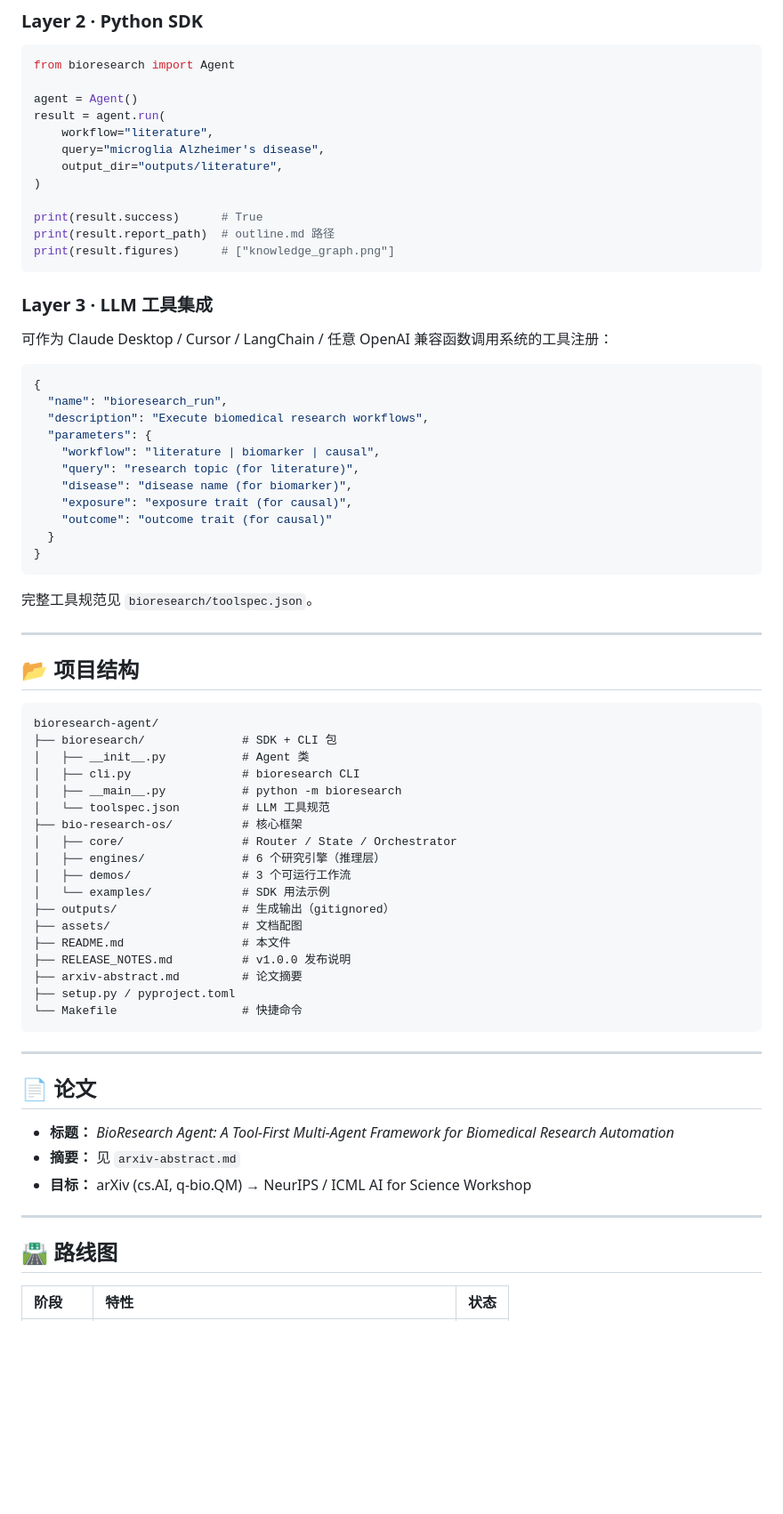
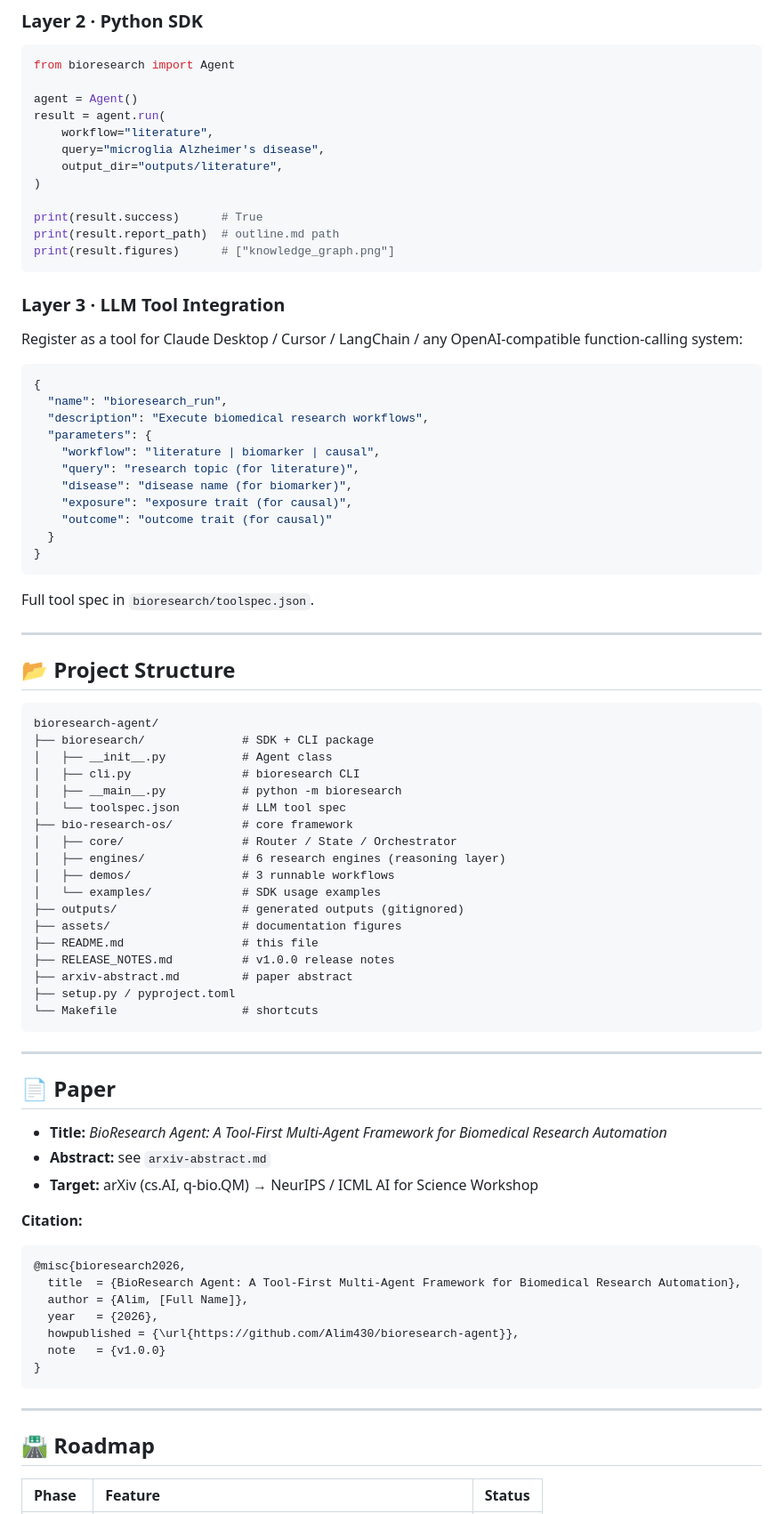
Before and after one commit to Alim430/bioresearch-agent, a Markdown page: README.md, the part around one of its changes. Shown at 89% size. Drawn GitHub-style; blank space fills up the shorter version.

Commit message:
docs(readme): localize README to English for v1.0.0

````diff
--- a/README.md
+++ b/README.md
@@ -196,12 +196,12 @@ result = agent.run(
 )
 
 print(result.success)      # True
-print(result.report_path)  # outline.md 路径
+print(result.report_path)  # outline.md path
 print(result.figures)      # ["knowledge_graph.png"]
 ```
 
-### Layer 3 · LLM 工具集成
-可作为 Claude Desktop / Cursor / LangChain / 任意 OpenAI 兼容函数调用系统的工具注册：
+### Layer 3 · LLM Tool Integration
+Register as a tool for Claude Desktop / Cursor / LangChain / any OpenAI-compatible function-calling system:
 ```json
 {
   "name": "bioresearch_run",
@@ -215,44 +215,55 @@ print(result.figures)      # ["knowledge_graph.png"]
   }
 }
 ```
-完整工具规范见 `bioresearch/toolspec.json`。
+Full tool spec in `bioresearch/toolspec.json`.
 
 ---
 
-## 📂 项目结构
+## 📂 Project Structure
 
 ```
 bioresearch-agent/
-├── bioresearch/              # SDK + CLI 包
-│   ├── __init__.py           # Agent 类
+├── bioresearch/              # SDK + CLI package
+│   ├── __init__.py           # Agent class
 │   ├── cli.py                # bioresearch CLI
 │   ├── __main__.py           # python -m bioresearch
-│   └── toolspec.json         # LLM 工具规范
-├── bio-research-os/          # 核心框架
+│   └── toolspec.json         # LLM tool spec
+├── bio-research-os/          # core framework
 │   ├── core/                 # Router / State / Orchestrator
-│   ├── engines/              # 6 个研究引擎（推理层）
-│   ├── demos/                # 3 个可运行工作流
-│   └── examples/             # SDK 用法示例
-├── outputs/                  # 生成输出（gitignored）
-├── assets/                   # 文档配图
-├── README.md                 # 本文件
-├── RELEASE_NOTES.md          # v1.0.0 发布说明
-├── arxiv-abstract.md         # 论文摘要
+│   ├── engines/              # 6 research engines (reasoning layer)
+│   ├── demos/                # 3 runnable workflows
+│   └── examples/             # SDK usage examples
+├── outputs/                  # generated outputs (gitignored)
+├── assets/                   # documentation figures
+├── README.md                 # this file
+├── RELEASE_NOTES.md          # v1.0.0 release notes
+├── arxiv-abstract.md         # paper abstract
 ├── setup.py / pyproject.toml
-└── Makefile                  # 快捷命令
+└── Makefile                  # shortcuts
 ```
 
 ---
 
-## 📄 论文
+## 📄 Paper
 
-- **标题：** *BioResearch Agent: A Tool-First Multi-Agent Framework for Biomedical Research Automation*
-- **摘要：** 见 `arxiv-abstract.md`
-- **目标：** arXiv (cs.AI, q-bio.QM) → NeurIPS / ICML AI for Science Workshop
+- **Title:** *BioResearch Agent: A Tool-First Multi-Agent Framework for Biomedical Research Automation*
+- **Abstract:** see `arxiv-abstract.md`
+- **Target:** arXiv (cs.AI, q-bio.QM) → NeurIPS / ICML AI for Science Workshop
+
+**Citation:**
+```bibtex
+@misc{bioresearch2026,
+  title  = {BioResearch Agent: A Tool-First Multi-Agent Framework for Biomedical Research Automation},
+  author = {Alim, [Full Name]},
+  year   = {2026},
+  howpublished = {\url{https://github.com/Alim430/bioresearch-agent}},
+  note   = {v1.0.0}
+}
+```
 
 ---
 
-## 🛣️ 路线图
+## 🛣️ Roadmap
 
-| 阶段 | 特性 | 状态 |
+| Phase | Feature | Status |
 |:---|:---|:---:|
````
Also changed, not shown: other parts of README.md (+68 -68 lines).
